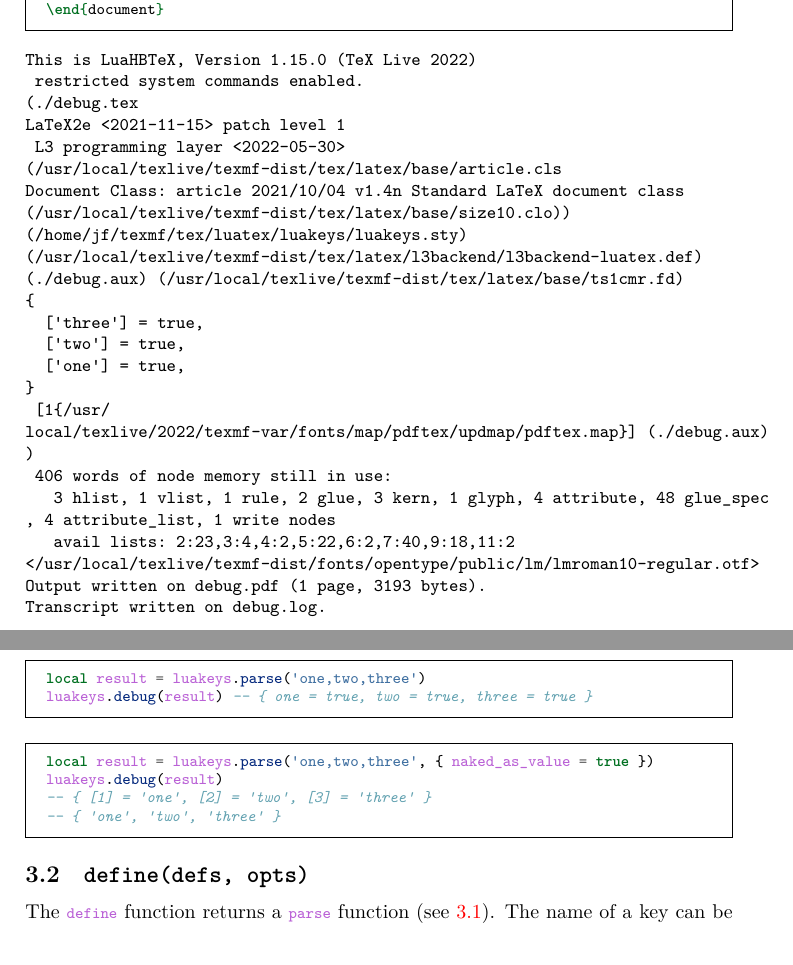
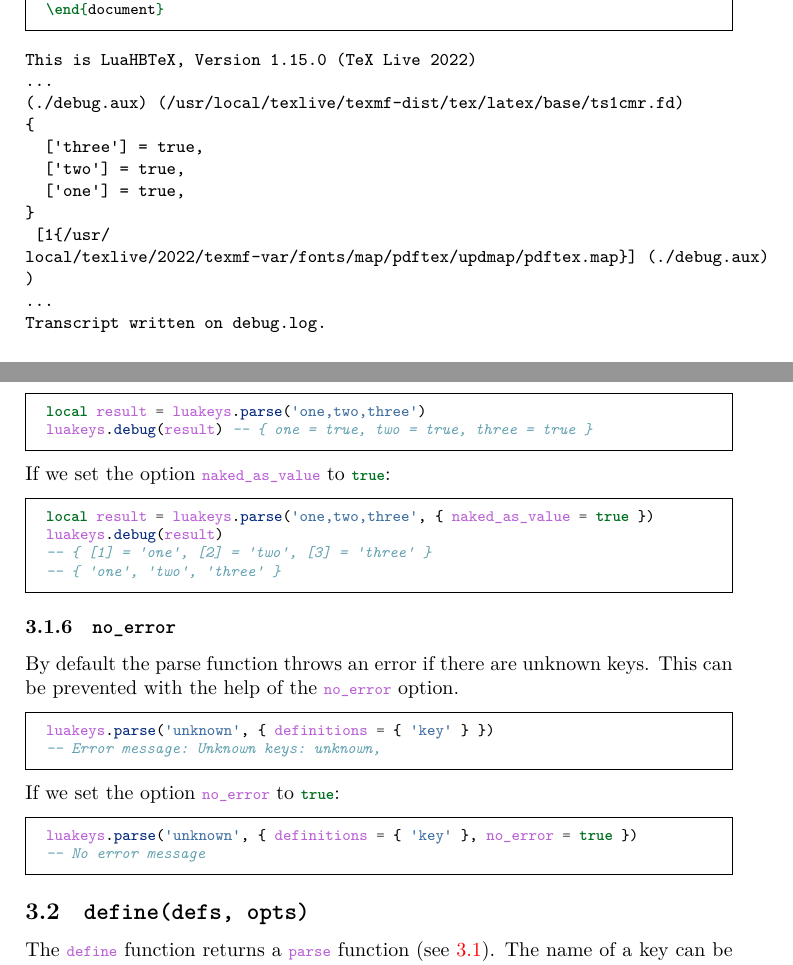
Before and after one commit to Josef-Friedrich/luakeys, a LaTeX document (luakeys-doc.tex): two parts of pages 8 and 9 of 43, joined at a grey line, cut so that both start at the same text. Compiled offline with LuaLaTeX.

Commit message:
New options no_error

```diff
--- a/luakeys-doc.tex
+++ b/luakeys-doc.tex
@@ -296,6 +296,9 @@ local opts = {
   -- { one = true, two = true, three = true } -> { 'one', 'two', 'three' }
   naked_as_value = false,
 
+  -- Throw no error if there are unknown keys.
+  no_error = false,
+
   -- { key = { 'value' } } -> { key = 'value' }
   unpack_single_array_value = false,
 }
@@ -375,15 +378,7 @@ debug
 
 \begin{verbatim}
 This is LuaHBTeX, Version 1.15.0 (TeX Live 2022)
- restricted system commands enabled.
-(./debug.tex
-LaTeX2e <2021-11-15> patch level 1
- L3 programming layer <2022-05-30>
-(/usr/local/texlive/texmf-dist/tex/latex/base/article.cls
-Document Class: article 2021/10/04 v1.4n Standard LaTeX document class
-(/usr/local/texlive/texmf-dist/tex/latex/base/size10.clo))
-(/home/jf/texmf/tex/luatex/luakeys/luakeys.sty)
-(/usr/local/texlive/texmf-dist/tex/latex/l3backend/l3backend-luatex.def)
+...
 (./debug.aux) (/usr/local/texlive/texmf-dist/tex/latex/base/ts1cmr.fd)
 {
   ['three'] = true,
@@ -393,12 +388,7 @@ Document Class: article 2021/10/04 v1.4n Standard LaTeX document class
  [1{/usr/
 local/texlive/2022/texmf-var/fonts/map/pdftex/updmap/pdftex.map}] (./debug.aux)
 )
- 406 words of node memory still in use:
-   3 hlist, 1 vlist, 1 rule, 2 glue, 3 kern, 1 glyph, 4 attribute, 48 glue_spec
-, 4 attribute_list, 1 write nodes
-   avail lists: 2:23,3:4,4:2,5:22,6:2,7:40,9:18,11:2
-</usr/local/texlive/texmf-dist/fonts/opentype/public/lm/lmroman10-regular.otf>
-Output written on debug.pdf (1 page, 3193 bytes).
+...
 Transcript written on debug.log.
 \end{verbatim}
 
@@ -465,11 +455,39 @@ local result = luakeys.parse('one,two,three')
 luakeys.debug(result) -- { one = true, two = true, three = true }
 \end{minted}
 
+\noindent
+If we set the option \lua{naked_as_value} to \lua{true}:
+
 \begin{minted}{lua}
 local result = luakeys.parse('one,two,three', { naked_as_value = true })
 luakeys.debug(result)
 -- { [1] = 'one', [2] = 'two', [3] = 'three' }
 -- { 'one', 'two', 'three' }
+\end{minted}
+
+%%
+%
+%%
+
+\subsubsection{\texttt{no_error}}
+
+% Standardmaßig wirft parse-Funktion einen Fehler, wenn es unbekannte
+% Schlüssel gibt.
+By default the parse function throws an error if there are unknown keys.
+% Mit Hilfe der Option \lua{no_error} kann dies unterbunden werden.
+This can be prevented with the help of the \lua{no_error} option.
+
+\begin{minted}{lua}
+luakeys.parse('unknown', { definitions = { 'key' } })
+-- Error message: Unknown keys: unknown,
+\end{minted}
+
+\noindent
+If we set the option \lua{no_error} to \lua{true}:
+
+\begin{minted}{lua}
+luakeys.parse('unknown', { definitions = { 'key' }, no_error = true })
+-- No error message
 \end{minted}
 
 %%
```
Also changed, not shown: luakeys.lua (+7 -7 lines), README.md, 3 other files.
